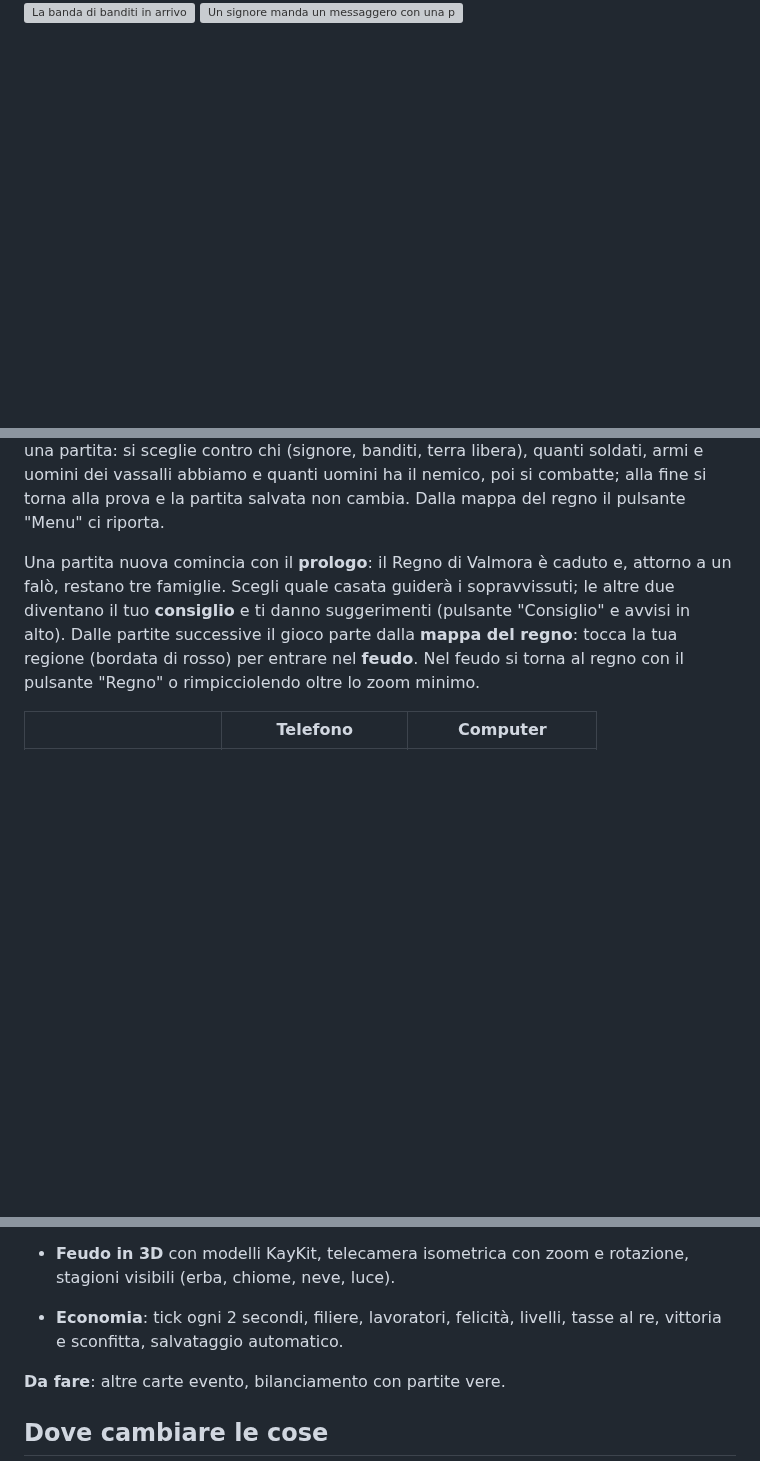
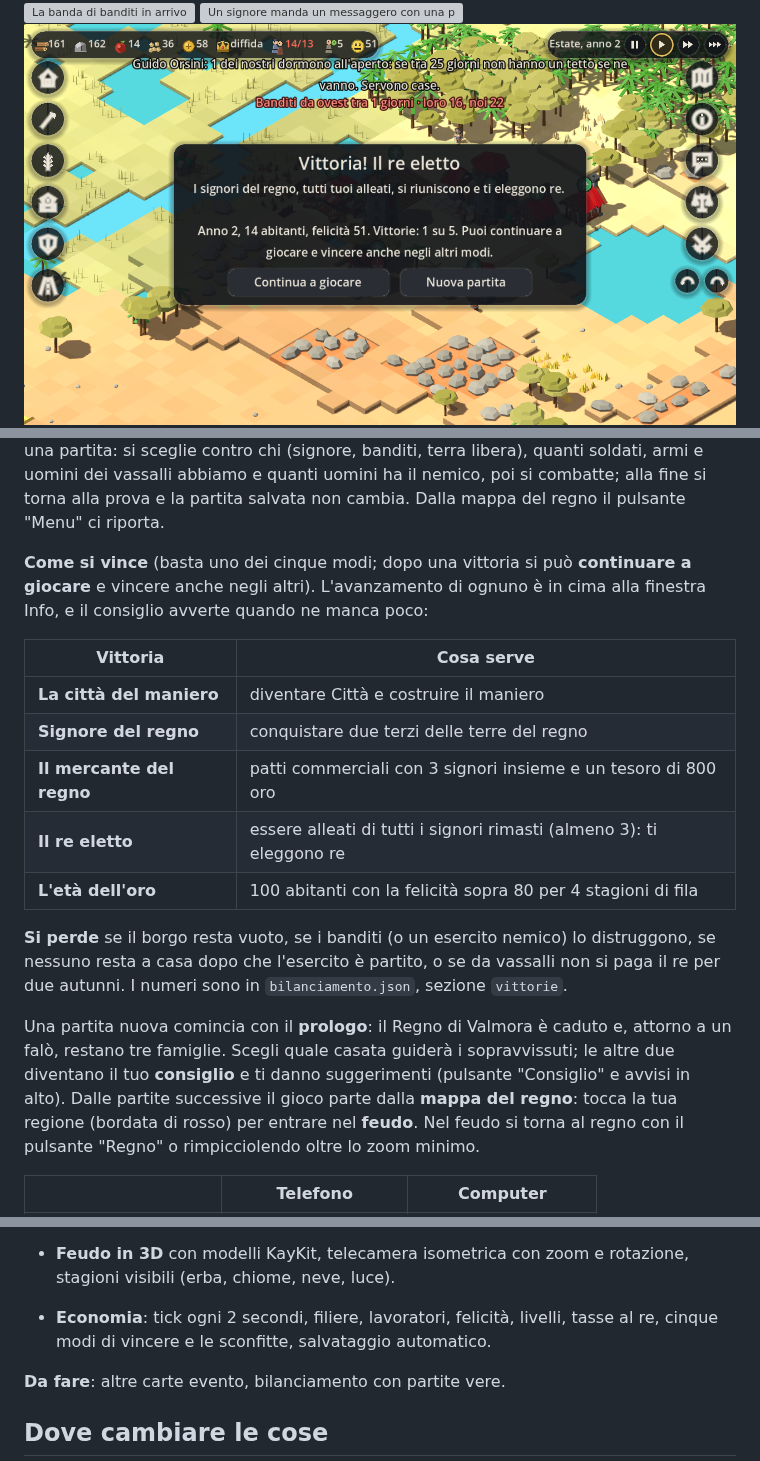
Before and after one commit to J0joFra/borgo, a Markdown page: README.md, 3 parts joined by grey strips. Rendered like a GitHub page; pictures changed too: docs/vittoria.png (added); blank space fills up the shorter version; grey boxes are pictures that could not be loaded.

Commit message:
Scopo del gioco: cinque modi di vincere, e si può continuare
- Vittorie: città col maniero, conquista di due terzi del regno, commercio (3 patti e 800 oro),
  diplomazia (alleati di tutti i signori: re eletto), età dell'oro (100 abitanti felici per 4 stagioni)
- Il maniero non chiude più la partita: dopo ogni vittoria si sceglie se continuare
- Avanzamento degli obiettivi nella finestra Info; il consiglio avverte quando ne manca poco
- Le vittorie in battaglia o sulla mappa si mostrano tornando al borgo; si salvano
- Test, prova visiva, README

Co-Authored-By: Claude Opus 5.5 <noreply@anthropic.com>
Claude-Session: https://claude.ai/code/session_01HB6biVsgBh9Gjq9GsZXPX1

```diff
--- a/README.md
+++ b/README.md
@@ -11,6 +11,7 @@ Il design completo è nel documento "Borgo — Game Design Document".
 ![Gli abitanti attorno al falò](docs/abitanti.png)
 ![La banda di banditi in arrivo](docs/banditi.png)
 ![Un signore manda un messaggero con una proposta](docs/proposta.png)
+![Una delle cinque vittorie: si può continuare a giocare](docs/vittoria.png)
 ![Vittoria: l'esercito nemico è distrutto](docs/battaglia_fine.png)
 ![Il tutorial dopo il prologo](docs/tutorial.png)
 ![Il primo inverno senza cibo: il castello apre le porte](docs/primo_inverno.png)
@@ -58,6 +59,21 @@ partite nuove, suggerimenti, schermo intero), **Prova battaglia** e Crediti. Pro
 battaglie senza giocare una partita: si sceglie contro chi (signore, banditi, terra libera), quanti soldati, armi e
 uomini dei vassalli abbiamo e quanti uomini ha il nemico, poi si combatte; alla fine si torna alla prova e la
 partita salvata non cambia. Dalla mappa del regno il pulsante "Menu" ci riporta.
+
+**Come si vince** (basta uno dei cinque modi; dopo una vittoria si può **continuare a giocare** e vincere anche
+negli altri). L'avanzamento di ognuno è in cima alla finestra Info, e il consiglio avverte quando ne manca poco:
+
+| Vittoria | Cosa serve |
+| --- | --- |
+| **La città del maniero** | diventare Città e costruire il maniero |
+| **Signore del regno** | conquistare due terzi delle terre del regno |
+| **Il mercante del regno** | patti commerciali con 3 signori insieme e un tesoro di 800 oro |
+| **Il re eletto** | essere alleati di tutti i signori rimasti (almeno 3): ti eleggono re |
+| **L'età dell'oro** | 100 abitanti con la felicità sopra 80 per 4 stagioni di fila |
+
+**Si perde** se il borgo resta vuoto, se i banditi (o un esercito nemico) lo distruggono, se nessuno resta a casa
+dopo che l'esercito è partito, o se da vassalli non si paga il re per due autunni. I numeri sono in
+`bilanciamento.json`, sezione `vittorie`.
 
 Una partita nuova comincia con il **prologo**: il Regno di Valmora è caduto e, attorno a un falò, restano tre famiglie.
 Scegli quale casata guiderà i sopravvissuti; le altre due diventano il tuo **consiglio** e ti danno suggerimenti
@@ -277,7 +293,7 @@ Nel feudo si torna al regno con il pulsante "Regno" o rimpicciolendo oltre lo zo
 - **Mappa del regno**: 10 regioni stile carta antica con i confini ondulati, ognuna con nome, risorsa speciale e
   proprietario; la nostra può stare in un punto qualsiasi della carta. Zoom animato per entrare nel feudo.
 - **Feudo in 3D** con modelli KayKit, telecamera isometrica con zoom e rotazione, stagioni visibili (erba, chiome, neve, luce).
-- **Economia**: tick ogni 2 secondi, filiere, lavoratori, felicità, livelli, tasse al re, vittoria e sconfitta, salvataggio automatico.
+- **Economia**: tick ogni 2 secondi, filiere, lavoratori, felicità, livelli, tasse al re, cinque modi di vincere e le sconfitte, salvataggio automatico.
 
 **Da fare**: altre carte evento, bilanciamento con partite vere.
 
```
Also changed, not shown: 6 other files.
